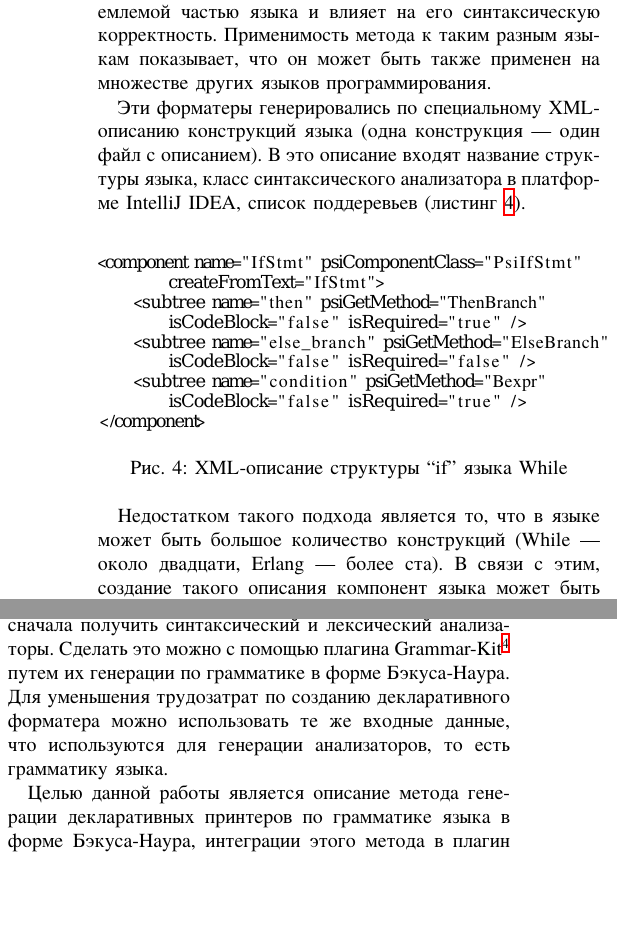
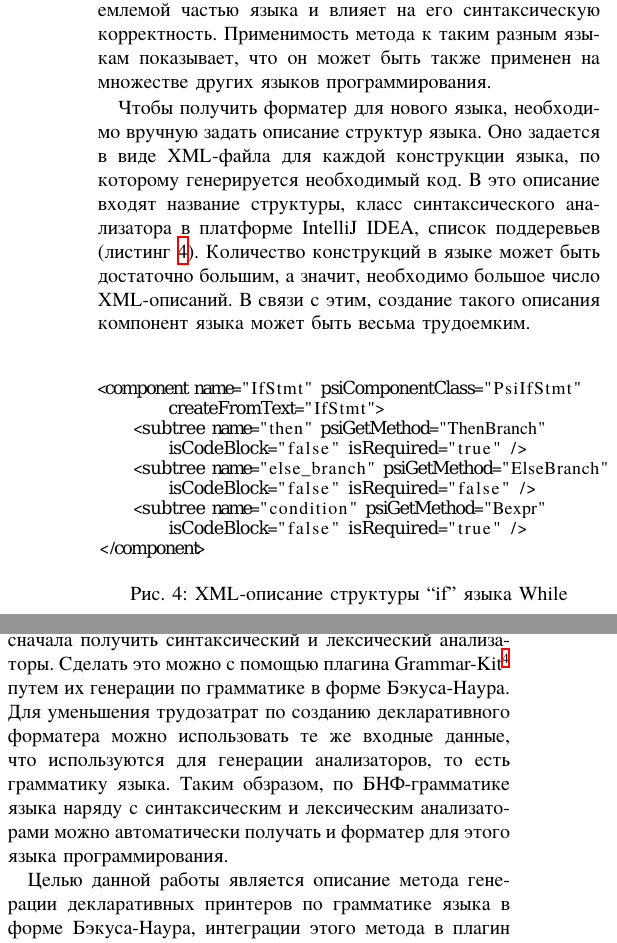
Before and after one commit to anlun/seim16, a LaTeX paper (seim.tex): two parts of the columns of page 2 of 5, joined at a grey line, cut so that both start at the same text, the shorter picture padded with empty space. Compiled offline with XeLaTeX.

Commit message:
Больше про то, что форматер получаем автоматически

```diff
--- a/seim.tex
+++ b/seim.tex
@@ -193,8 +193,12 @@ a.podkopaev@2009.spbu.ru}
 В Haskell форматирование является неотъемлемой частью языка и влияет на его синтаксическую корректность.
 Применимость метода к таким разным языкам показывает, что он может быть также применен на множестве других языков программирования.
 
-Эти форматеры генерировались по специальному XML-описанию конструкций языка (одна конструкция~--- один файл с описанием).
-В это описание входят название структуры языка, класс синтаксического анализатора в платформе IntelliJ IDEA, список поддеревьев (листинг~\ref{fig:whileXml}).
+%Эти форматеры генерировались по специальному XML-описанию конструкций языка (одна конструкция~--- один файл с описанием).
+Чтобы получить форматер для нового языка, необходимо вручную задать описание структур языка.
+Оно задается в виде XML-файла для каждой конструкции языка, по которому генерируется необходимый код.
+В это описание входят название структуры, класс синтаксического анализатора в платформе IntelliJ IDEA, список поддеревьев (листинг~\ref{fig:whileXml}).
+Количество конструкций в языке может быть достаточно большим, а значит, необходимо большое число XML-описаний.
+В связи с этим, создание такого описания компонент языка может быть весьма трудоемким.
 
 \begin{figure}[h]
 	\centering
@@ -203,15 +207,14 @@ a.podkopaev@2009.spbu.ru}
 	\label{fig:whileXml}
 \end{figure}
 
-Недостатком такого подхода является то, что в языке может быть большое количество конструкций (While~--- около двадцати, Erlang~--- более ста).
-В связи с этим, создание такого описания компонент языка может быть весьма трудоемким.
+%Недостатком такого подхода является то, что в языке может быть большое количество конструкций (While~--- около двадцати, Erlang~--- более ста).
 
 В статье~\cite{while} указывается на то, что для языков, не имеющих поддержки со стороны IntelliJ IDEA, необходимо сначала получить синтаксический и лексический анализаторы.
 Сделать это можно с помощью плагина Grammar-Kit\footnote{\texttt{https://github.com/JetBrains/Grammar-Kit}} путем их генерации по грамматике в форме Бэкуса-Наура.
 Для уменьшения трудозатрат по созданию декларативного форматера можно использовать те же входные данные, что используются для генерации анализаторов, то есть грамматику языка.
+Таким обзразом, по БНФ-грамматике языка наряду с синтаксическим и лексическим анализаторами можно автоматически получать и форматер для этого языка программирования.
 
 Целью данной работы является описание метода генерации декларативных принтеров по грамматике языка в форме Бэкуса-Наура, интеграции этого метода в плагин Grammar-Kit и апробации этого метода на примере учебного языка While.
-
 
 \section{Обзор}
 Существует достаточно много различных подходов к форматированию
```
Also changed, not shown: seim.tex (2 more changed lines).
